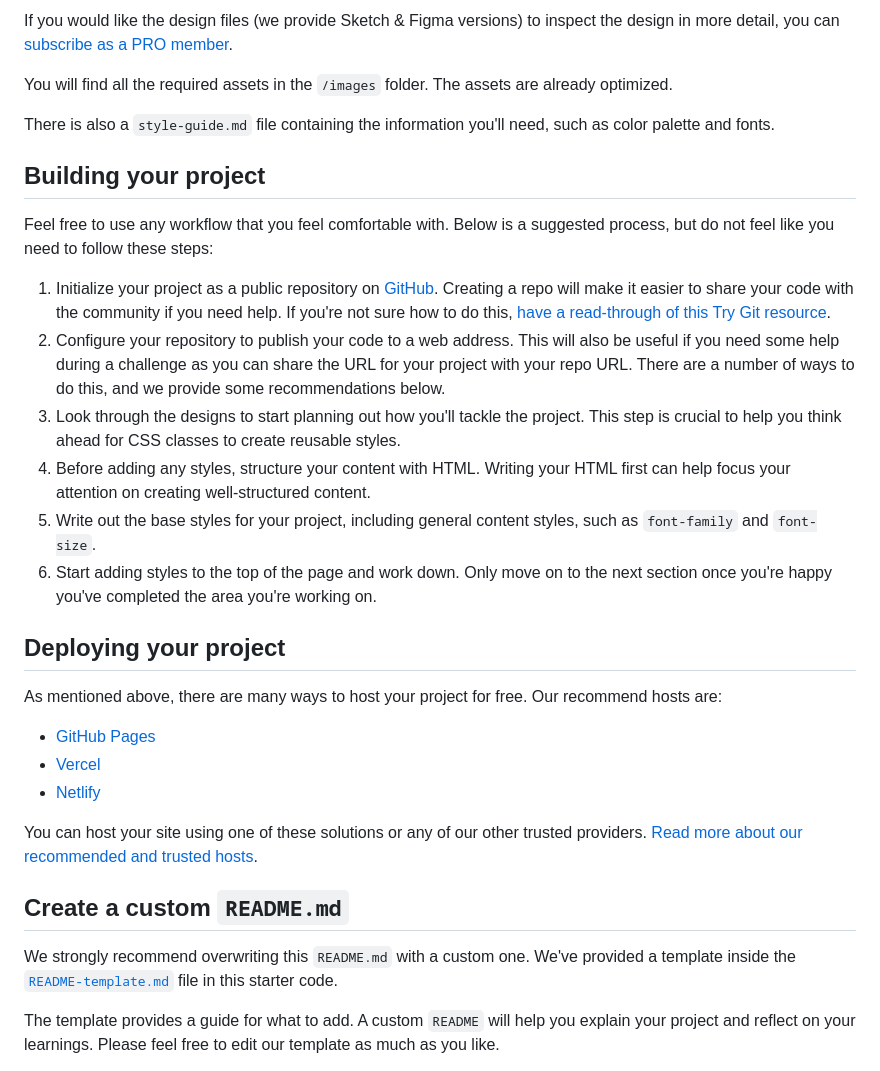
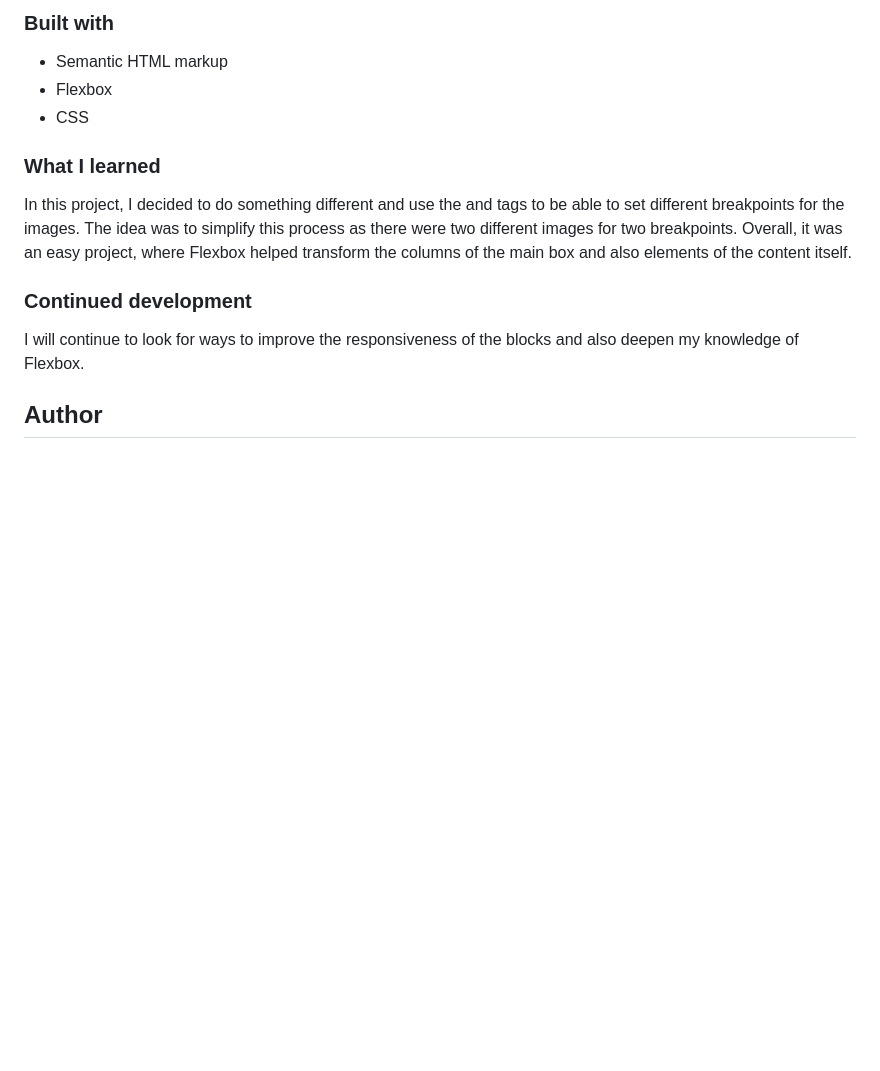
Before and after one commit to mpflo/product-preview-card-component, a Markdown page: README.md, the part around the change printed below. GitHub-like rendering; blank space fills up the shorter version.

```diff
--- a/README.md
+++ b/README.md
@@ -31,34 +38,18 @@ The designs are in JPG static format. Using JPGs will mean that you'll need to u
 
-If you would like the design files (we provide Sketch & Figma versions) to inspect the design in more detail, you can [subscribe as a PRO member](https://www.frontendmentor.io/pro).
+### Built with
 
-You will find all the required assets in the `/images` folder. The assets are already optimized.
+- Semantic HTML markup
+- Flexbox
+- CSS
 
-There is also a `style-guide.md` file containing the information you'll need, such as color palette and fonts.
+### What I learned
 
-## Building your project
+In this project, I decided to do something different and use the <picture> and <source> tags to be able to set different breakpoints for the images. The idea was to simplify this process as there were two different images for two breakpoints.
+Overall, it was an easy project, where Flexbox helped transform the columns of the main box and also elements of the content itself.
 
-Feel free to use any workflow that you feel comfortable with. Below is a suggested process, but do not feel like you need to follow these steps:
+### Continued development
 
-1. Initialize your project as a public repository on [GitHub](https://github.com/). Creating a repo will make it easier to share your code with the community if you need help. If you're not sure how to do this, [have a read-through of this Try Git resource](https://try.github.io/).
-2. Configure your repository to publish your code to a web address. This will also be useful if you need some help during a challenge as you can share the URL for your project with your repo URL. There are a number of ways to do this, and we provide some recommendations below.
-3. Look through the designs to start planning out how you'll tackle the project. This step is crucial to help you think ahead for CSS classes to create reusable styles.
-4. Before adding any styles, structure your content with HTML. Writing your HTML first can help focus your attention on creating well-structured content.
-5. Write out the base styles for your project, including general content styles, such as `font-family` and `font-size`.
-6. Start adding styles to the top of the page and work down. Only move on to the next section once you're happy you've completed the area you're working on.
+I will continue to look for ways to improve the responsiveness of the blocks and also deepen my knowledge of Flexbox.
 
-## Deploying your project
+## Author
 
-As mentioned above, there are many ways to host your project for free. Our recommend hosts are:
-
-- [GitHub Pages](https://pages.github.com/)
-- [Vercel](https://vercel.com/)
-- [Netlify](https://www.netlify.com/)
-
-You can host your site using one of these solutions or any of our other trusted providers. [Read more about our recommended and trusted hosts](https://medium.com/frontend-mentor/frontend-mentor-trusted-hosting-providers-bf000dfebe).
-
-## Create a custom `README.md`
-
-We strongly recommend overwriting this `README.md` with a custom one. We've provided a template inside the [`README-template.md`](./README-template.md) file in this starter code.
-
-The template provides a guide for what to add. A custom `README` will help you explain your project and reflect on your learnings. Please feel free to edit our template as much as you like.
-
```
Also changed, not shown: other parts of README.md (+25 -44 lines), README-template.md (deleted, +0 -111 lines), style-guide.md (deleted, +0 -35 lines), design/active-states.jpg (deleted), design/desktop-design.jpg (deleted), design/desktop-preview.jpg (deleted), design/mobile-design.jpg (deleted), images/screenshot-desktop.png (added), images/screenshot-mobile.png (added).
